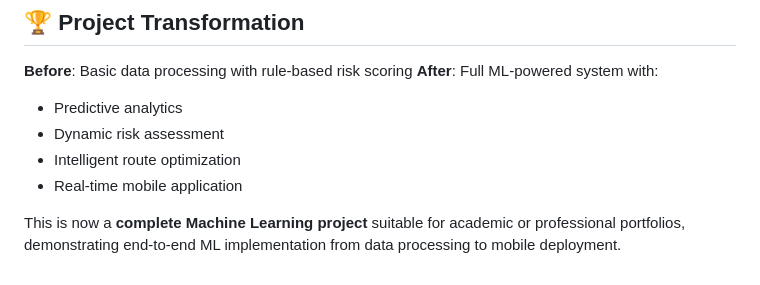
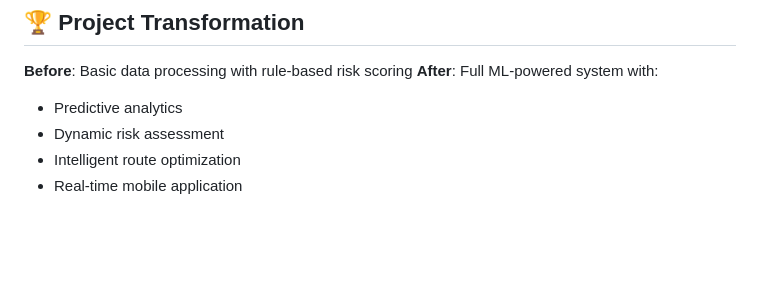
Before and after one commit to ApoorvaBodas123/saferoute, a Markdown page: README.md, the part around the change. Drawn GitHub-style; blank space fills up the shorter version.

Commit message:
third commit

```diff
--- a/README.md
+++ b/README.md
@@ -162,5 +162,3 @@ flutter run
 - Dynamic risk assessment
 - Intelligent route optimization
 - Real-time mobile application
-
-This is now a **complete Machine Learning project** suitable for academic or professional portfolios, demonstrating end-to-end ML implementation from data processing to mobile deployment.
```
